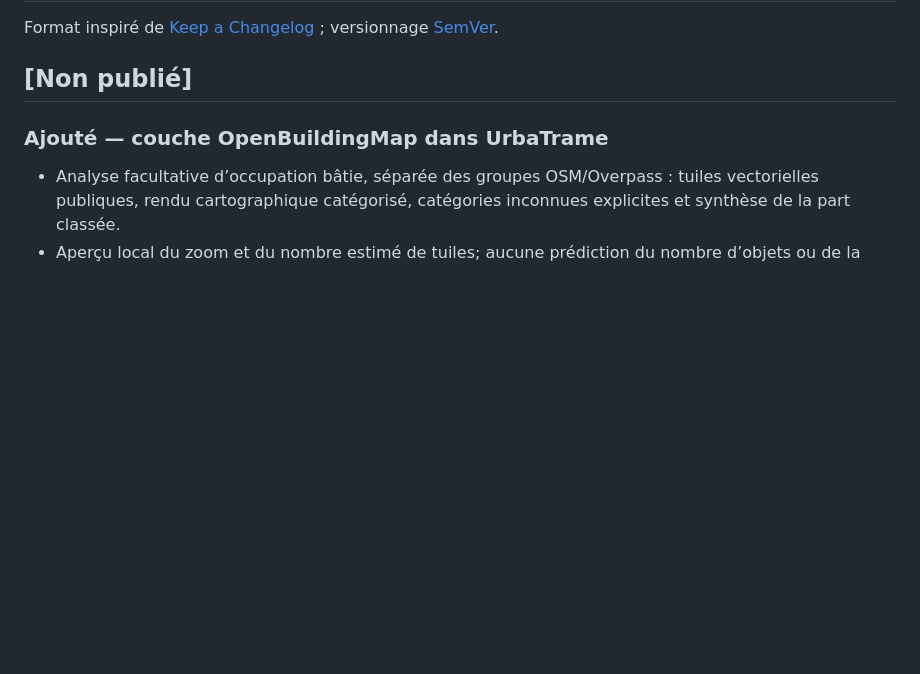
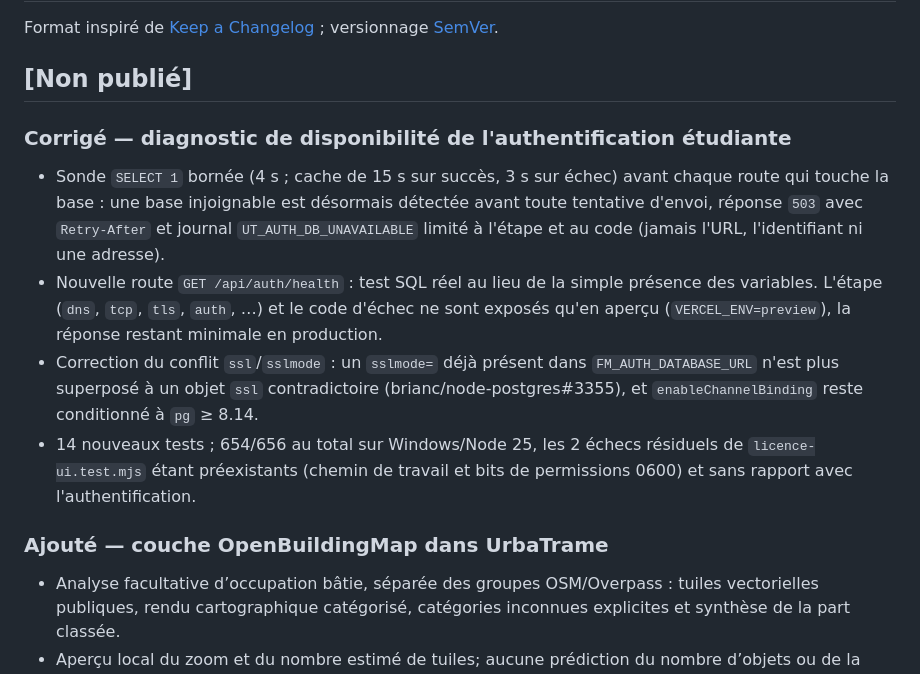
Before and after one commit to freemind25/UrbaTrame, a Markdown page: CHANGELOG.md, the part around the change. Drawn GitHub-style; blank space fills up the shorter version.

Commit message:
docs: consigner le diagnostic de disponibilité de l'authentification au journal des versions

```diff
--- a/CHANGELOG.md
+++ b/CHANGELOG.md
@@ -4,6 +4,13 @@ Format inspiré de [Keep a Changelog](https://keepachangelog.com/fr/1.1.0/) ;
 versionnage [SemVer](https://semver.org/lang/fr/).
 
 ## [Non publié]
+
+### Corrigé — diagnostic de disponibilité de l'authentification étudiante
+
+- Sonde `SELECT 1` bornée (4 s ; cache de 15 s sur succès, 3 s sur échec) avant chaque route qui touche la base : une base injoignable est désormais détectée avant toute tentative d'envoi, réponse `503` avec `Retry-After` et journal `UT_AUTH_DB_UNAVAILABLE` limité à l'étape et au code (jamais l'URL, l'identifiant ni une adresse).
+- Nouvelle route `GET /api/auth/health` : test SQL réel au lieu de la simple présence des variables. L'étape (`dns`, `tcp`, `tls`, `auth`, …) et le code d'échec ne sont exposés qu'en aperçu (`VERCEL_ENV=preview`), la réponse restant minimale en production.
+- Correction du conflit `ssl`/`sslmode` : un `sslmode=` déjà présent dans `FM_AUTH_DATABASE_URL` n'est plus superposé à un objet `ssl` contradictoire (brianc/node-postgres#3355), et `enableChannelBinding` reste conditionné à `pg` ≥ 8.14.
+- 14 nouveaux tests ; 654/656 au total sur Windows/Node 25, les 2 échecs résiduels de `licence-ui.test.mjs` étant préexistants (chemin de travail et bits de permissions 0600) et sans rapport avec l'authentification.
 
 ### Ajouté — couche OpenBuildingMap dans UrbaTrame
 
```
